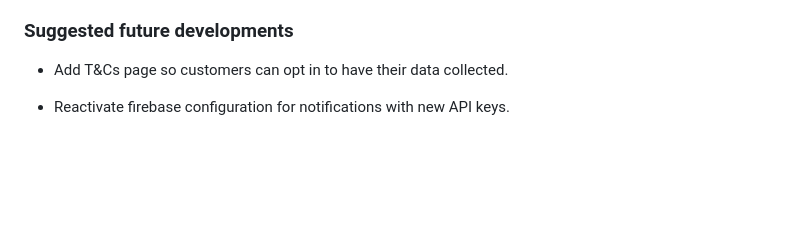
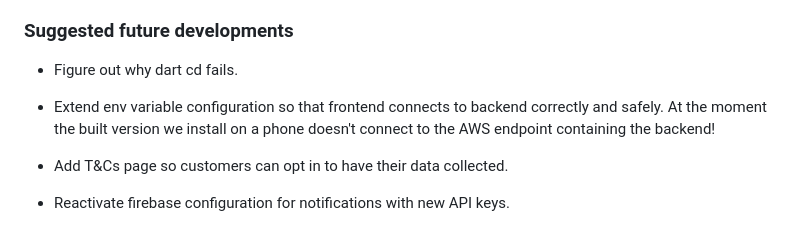
Before and after one commit to Ananyalakshmi-Srinivasan/GutHealthMonitoringApp, a Markdown page: docs/handover/handover.md, the part around the change. Drawn GitHub-style; blank space fills up the shorter version.

```diff
--- a/docs/handover/handover.md
+++ b/docs/handover/handover.md
@@ -727,6 +727,9 @@ Before any further development make the following bug fixes and tweaks to the ex
 
 ### <a id="suggested-future-developments"></a>Suggested future developments
 
+
++ Figure out why dart cd fails.
++ Extend env variable configuration so that frontend connects to backend correctly and safely. At the moment the built version we install on a phone doesn't connect to the AWS endpoint containing the backend!
 + Add T&Cs page so customers can opt in to have their data collected.
 + Reactivate firebase configuration for notifications with new API keys.
 + Update `CalendarScreen` so it displays real backend data rather than placeholder values.
```
